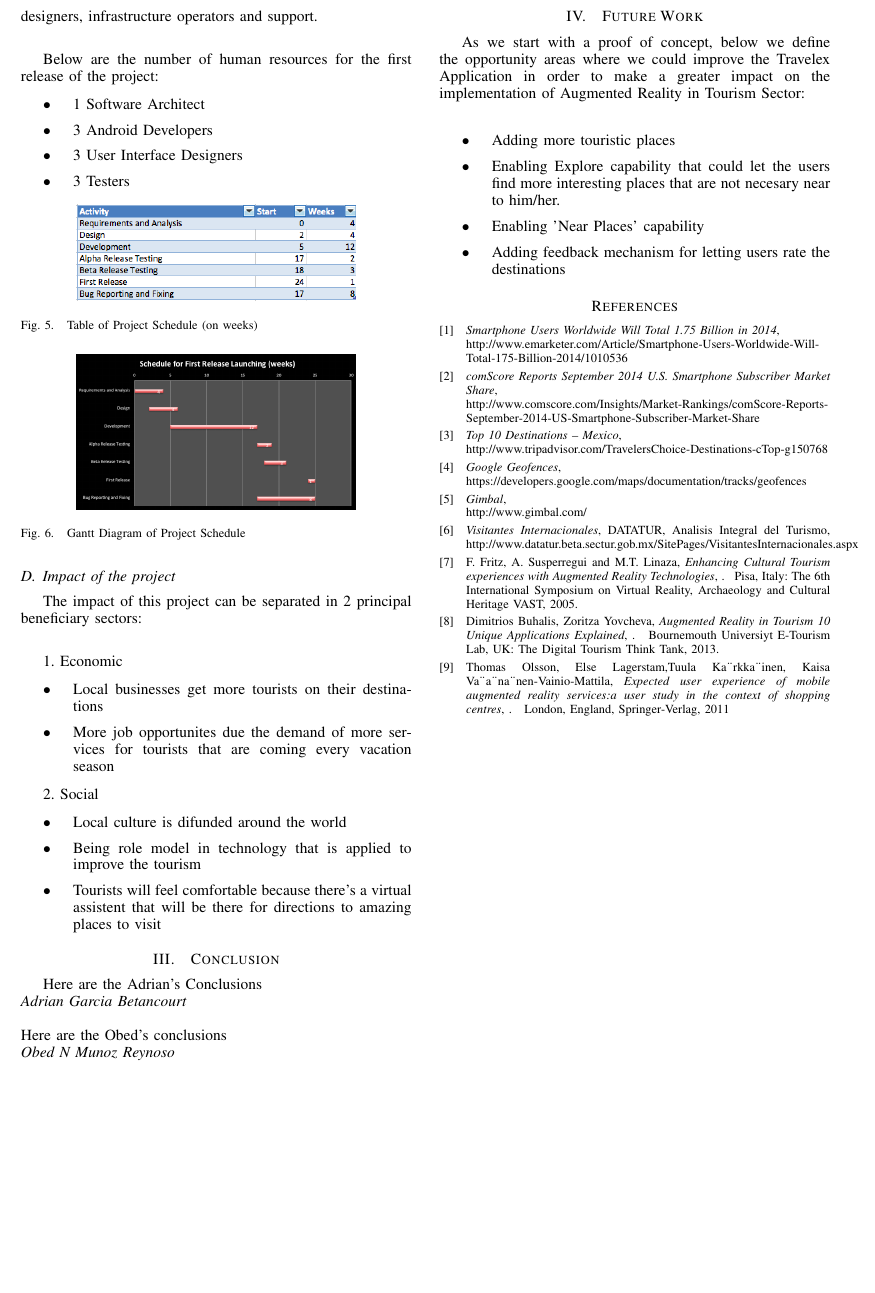
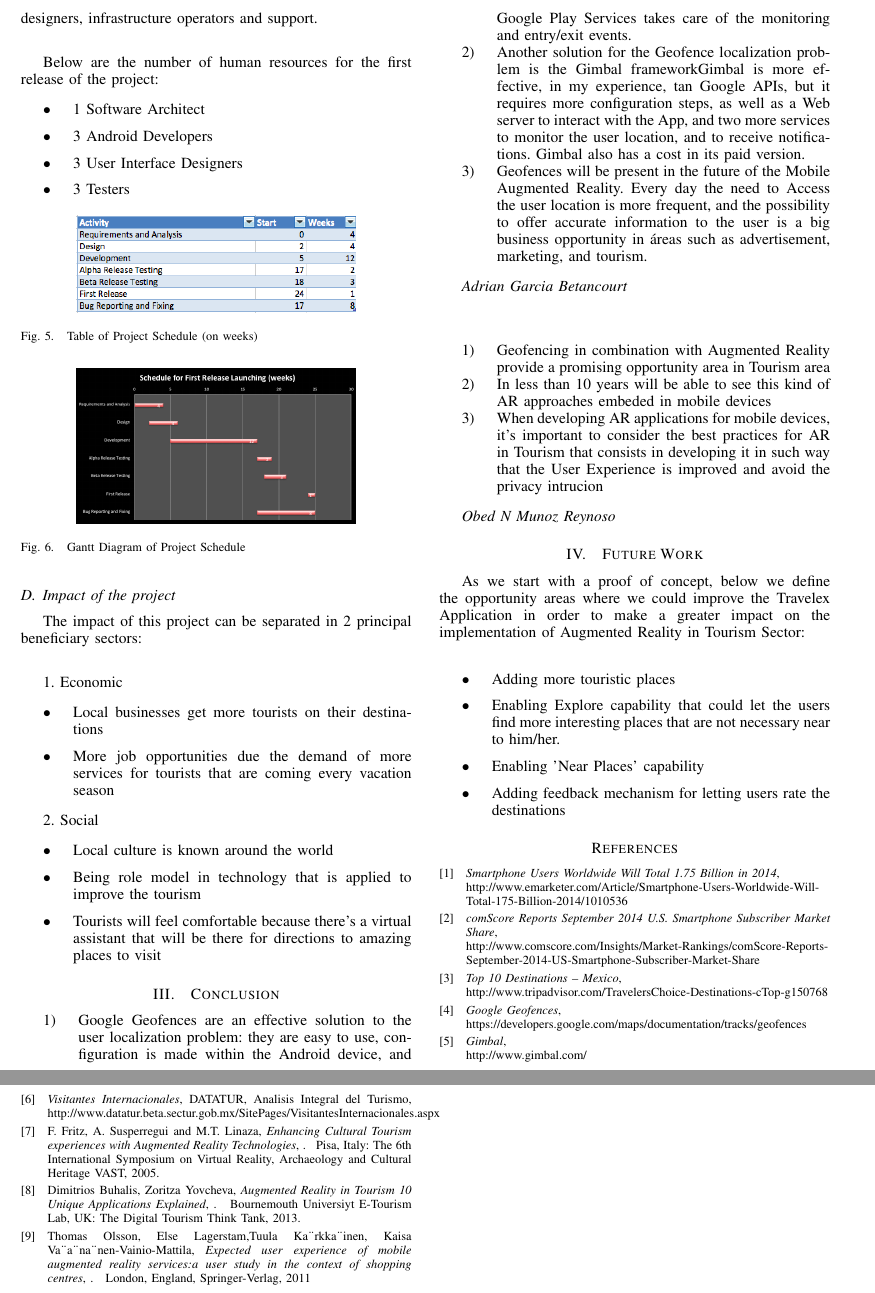
Before and after one commit to obedmr/mixed_reality, a LaTeX paper (final_project/travelex.tex, which reads final_project/conclusion.tex, final_project/future_work.tex, final_project/our_work.tex): part of page 4 of 4 before the commit and two parts of pages 4 and 5 of 5 after it, the two joined at a grey line, cut at the place of the change, the shorter picture padded with empty space. Compiled offline with pdfLaTeX.

Commit message:
Final Version (Deliverable)
Signed-off-by: Obed N Munoz <obed.n.munoz@intel.com>

```diff
--- a/final_project/conclusion.tex
+++ b/final_project/conclusion.tex
@@ -1,6 +1,24 @@
 \section{Conclusion}
 
-Here are the Adrian's Conclusions \\
+\begin{enumerate}
+\item Google Geofences are an effective solution to the user localization problem: they are easy to use, configuration is made within the Android device, and Google Play Services takes care of the monitoring and entry/exit events.
+
+\item Another solution for the Geofence localization problem is the Gimbal frameworkGimbal is more effective,  in my experience, tan Google APIs, but it requires more configuration steps, as well as a Web server to interact with the App, and two more services to monitor the user location, and to receive notifications. Gimbal also has a cost in its paid version.
+
+\item Geofences will be present in the future of the Mobile Augmented Reality. Every day the need to Access the user location is more frequent, and the possibility to offer accurate information to the user is a big business opportunity in áreas such as advertisement, marketing, and tourism.
+\end{enumerate}
+
 \textit{Adrian Garcia Betancourt} \\\\
-Here are the Obed's conclusions \\
+
+\begin{enumerate}
+  \item Geofencing in combination with Augmented Reality provide a promising
+        opportunity area in Tourism area
+  \item In less than 10 years will be able to see this kind of AR approaches
+        embeded in mobile devices
+  \item When developing AR applications for mobile devices, it's important
+        to consider the best practices for AR in Tourism that consists in
+        developing it in such way that the User Experience is improved and
+        avoid the privacy intrucion
+\end{enumerate}
+
 \textit{Obed N Munoz Reynoso}
--- a/final_project/future_work.tex
+++ b/final_project/future_work.tex
@@ -6,7 +6,7 @@ implementation of Augmented Reality in Tourism Sector:\\
 \begin{itemize}
   \item Adding more touristic places
   \item Enabling Explore capability that could let the users find more interesting
-        places that are not necesary near to him/her.
+        places that are not necessary near to him/her.
   \item Enabling 'Near Places' capability
   \item Adding feedback mechanism for letting users rate the destinations
 \end{itemize}
--- a/final_project/our_work.tex
+++ b/final_project/our_work.tex
@@ -117,13 +117,13 @@ The impact of this project can be separated in 2 principal beneficiary sectors:\
 1. Economic
   \begin{itemize}
     \item Local businesses get more tourists on their destinations
-    \item More job opportunites due the demand of more services for tourists that are coming every vacation season
+    \item More job opportunities due the demand of more services for tourists that are coming every vacation season
   \end{itemize}
 
 2. Social
 \begin{itemize}
-    \item Local culture is difunded around the world
+    \item Local culture is known around the world
     \item Being role model in technology that is applied to improve the tourism
-    \item Tourists will feel comfortable because there's a virtual assistent that will be there for directions to
+    \item Tourists will feel comfortable because there's a virtual assistant that will be there for directions to
           amazing places to visit
 \end{itemize}
```
Also changed, not shown: 1 other file.
